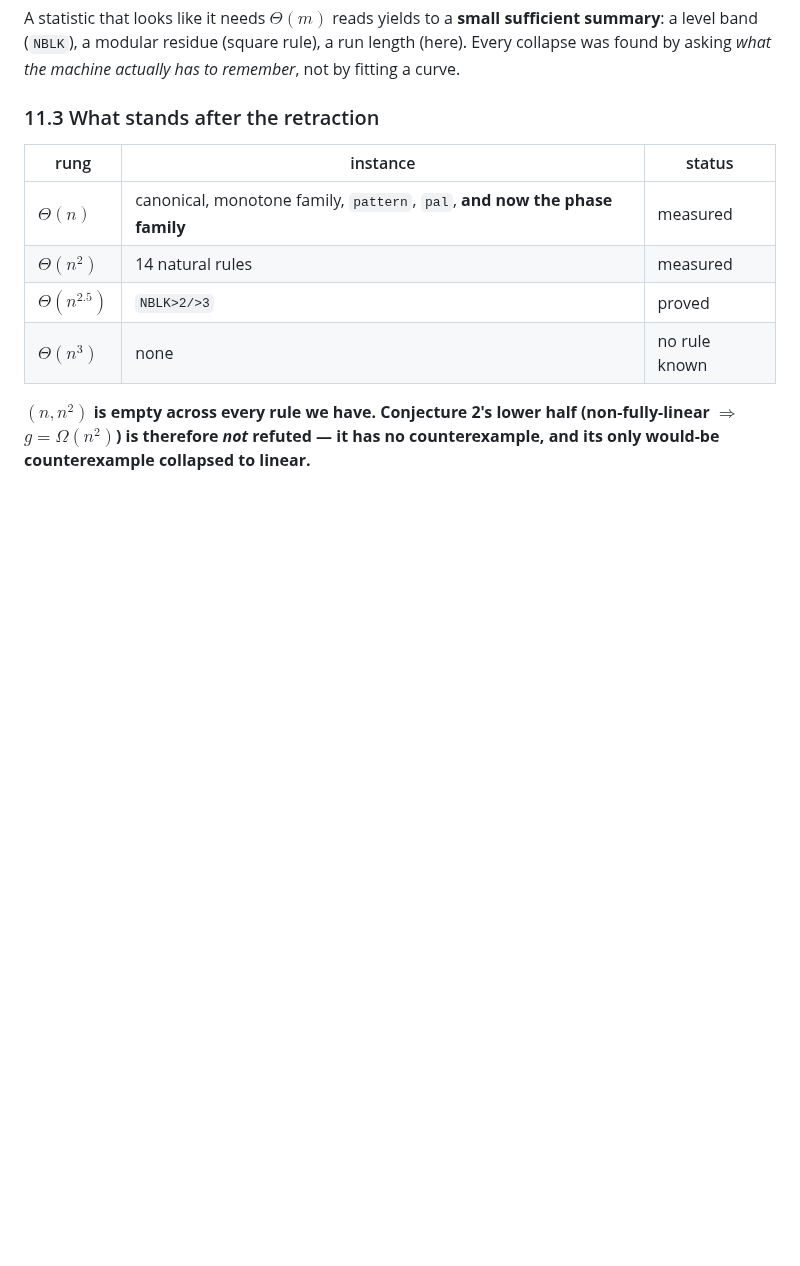
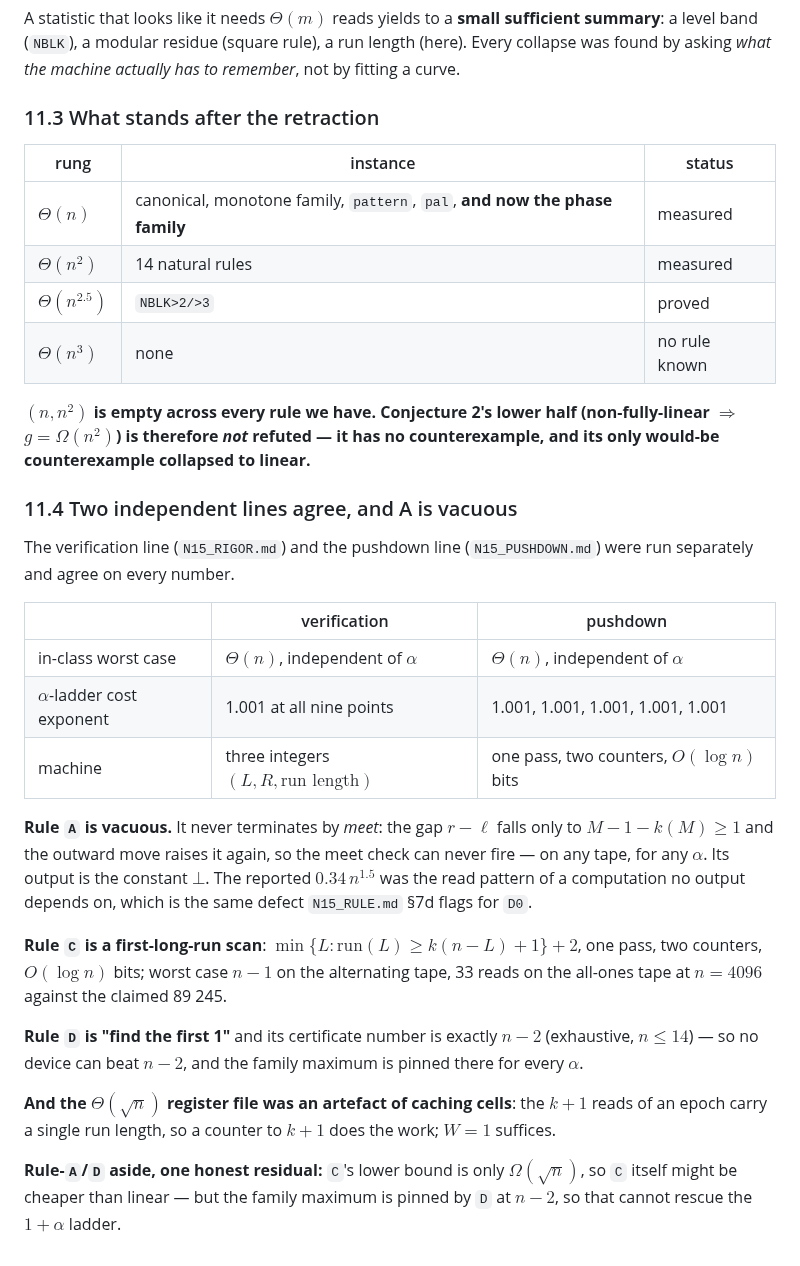
Before and after one commit to peuaza/triangular-window-walk, a Markdown page: CONJECTURE2.md, the part around the change. GitHub-like rendering; blank space fills up the shorter version.

Commit message:
both lines agree: phase family is Theta(n); rule A is vacuous, C is a run scan, D is find-first-1

```diff
--- a/CONJECTURE2.md
+++ b/CONJECTURE2.md
@@ -313,3 +313,35 @@ found by asking *what the machine actually has to remember*, not by fitting a cu
 **$(n,n^2)$ is empty across every rule we have. Conjecture 2's lower half
 (non-fully-linear $\Rightarrow$ $g=\Omega(n^2)$) is therefore *not* refuted — it has no
 counterexample, and its only would-be counterexample collapsed to linear.**
+
+### 11.4 Two independent lines agree, and A is vacuous
+
+The verification line (`N15_RIGOR.md`) and the pushdown line (`N15_PUSHDOWN.md`) were run
+separately and agree on every number.
+
+| | verification | pushdown |
+|---|---|---|
+| in-class worst case | $\Theta(n)$, independent of $\alpha$ | $\Theta(n)$, independent of $\alpha$ |
+| $\alpha$-ladder cost exponent | 1.001 at all nine points | 1.001, 1.001, 1.001, 1.001, 1.001 |
+| machine | three integers $(L,R,\text{run length})$ | one pass, two counters, $O(\log n)$ bits |
+
+**Rule `A` is vacuous.** It never terminates by *meet*: the gap $r-\ell$ falls only to
+$M-1-k(M)\ge1$ and the outward move raises it again, so the meet check can never fire — on any
+tape, for any $\alpha$. Its output is the constant $\bot$. The reported $0.34\,n^{1.5}$ was the
+read pattern of a computation no output depends on, which is the same defect `N15_RULE.md` §7d
+flags for `D0`.
+
+**Rule `C` is a first-long-run scan**: $\min\{L:\text{run}(L)\ge k(n-L)+1\}+2$, one pass, two
+counters, $O(\log n)$ bits; worst case $n-1$ on the alternating tape, 33 reads on the all-ones
+tape at $n=4096$ against the claimed 89 245.
+
+**Rule `D` is "find the first 1"** and its certificate number is exactly $n-2$ (exhaustive,
+$n\le14$) — so no device can beat $n-2$, and the family maximum is pinned there for every
+$\alpha$.
+
+**And the $\Theta(\sqrt n)$ register file was an artefact of caching cells**: the $k+1$ reads of
+an epoch carry a single run length, so a counter to $k+1$ does the work; $W=1$ suffices.
+
+**Rule-`A`/`D` aside, one honest residual:** `C`'s lower bound is only $\Omega(\sqrt n)$, so `C`
+itself might be cheaper than linear — but the family maximum is pinned by `D` at $n-2$, so that
+cannot rescue the $1+\alpha$ ladder.
```
